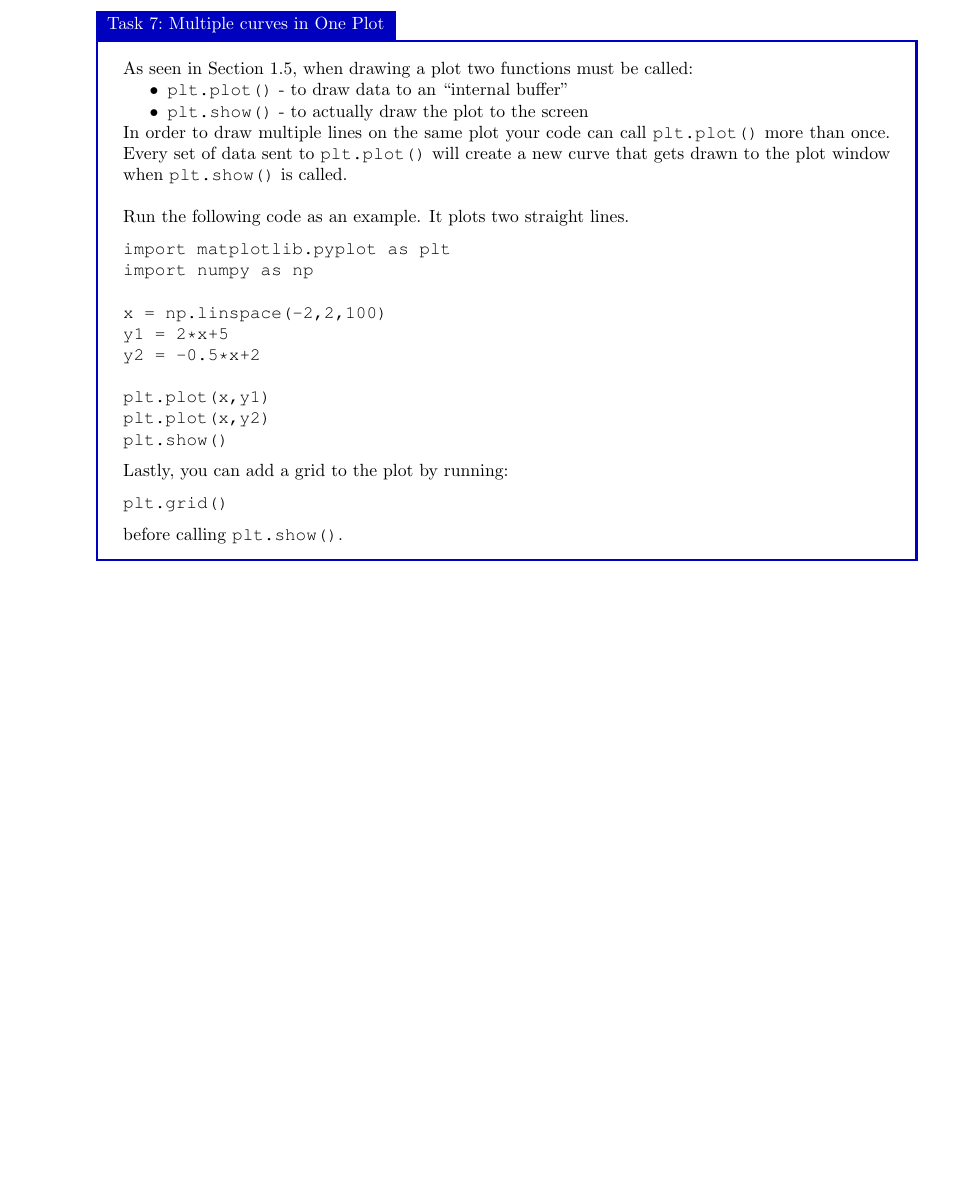
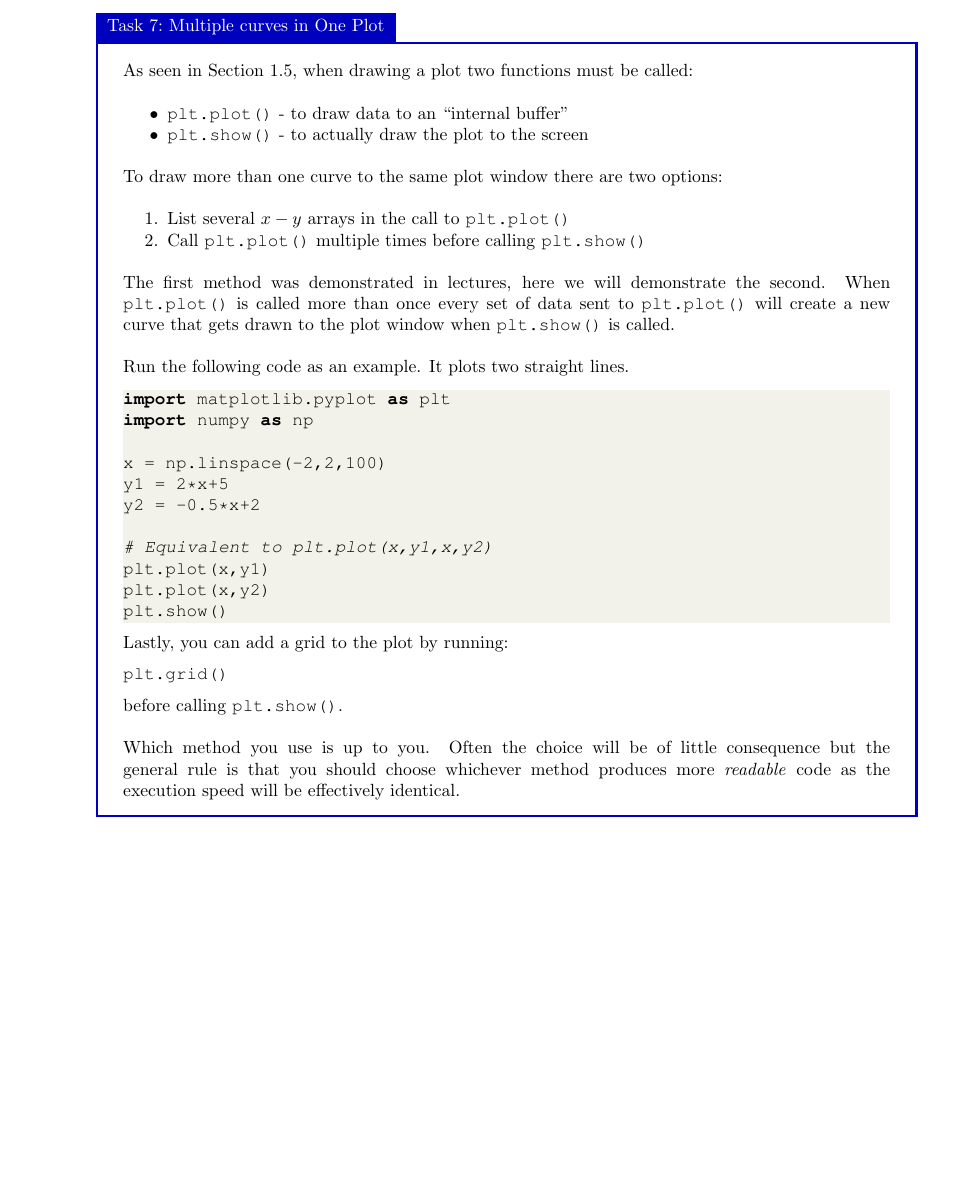
Before and after one commit to bschulznewy/engg1003, a LaTeX document (Labs/LabWk2.tex, which reads Labs/lab.cls): part of page 4 of 7, cut so that both start at the same text, the shorter picture padded with empty space. Compiled offline with pdfLaTeX.

Commit message:
Tweaked Python lstlisting style

```diff
--- a/Labs/LabWk2.tex
+++ b/Labs/LabWk2.tex
@@ -133,14 +133,23 @@ Section 1.6 of the textbook covers a few examples which create ``complete'' plot
 
 \begin{task}{Multiple curves in One Plot}{}
 As seen in Section 1.5, when drawing a plot two functions must be called:
+\\
 \begin{itemize}
 \item \texttt{plt.plot()} - to draw data to an ``internal buffer''
 \item \texttt{plt.show()} - to actually draw the plot to the screen
 \end{itemize}
-In order to draw multiple lines on the same plot your code can call \texttt{plt.plot()} more than once. Every set of data sent to \texttt{plt.plot()} will create a new curve that gets drawn to the plot window when \texttt{plt.show()} is called.
+~\\
+To draw more than one curve to the same plot window there are two options:
+\\~
+\begin{enumerate}
+\item List several $x-y$ arrays in the call to \texttt{plt.plot()}
+\item Call \texttt{plt.plot()} multiple times before calling \texttt{plt.show()}
+\end{enumerate}
+~\\
+The first method was demonstrated in lectures, here we will demonstrate the second. When \texttt{plt.plot()} is called more than once every set of data sent to \texttt{plt.plot()} will create a new curve that gets drawn to the plot window when \texttt{plt.show()} is called.
 \\~\\
 Run the following code as an example. It plots two straight lines.
-\begin{lstlisting}
+\begin{lstlisting}[style=myPython]
 import matplotlib.pyplot as plt
 import numpy as np
 
@@ -148,6 +157,7 @@ x = np.linspace(-2,2,100)
 y1 = 2*x+5
 y2 = -0.5*x+2
 
+# Equivalent to plt.plot(x,y1,x,y2)
 plt.plot(x,y1)
 plt.plot(x,y2)
 plt.show()
@@ -158,6 +168,8 @@ Lastly, you can add a grid to the plot by running:
 plt.grid()
 \end{lstlisting}
 before calling \texttt{plt.show()}.
+\\~\\
+Which method you use is up to you. Often the choice will be of little consequence but the general rule is that you should choose whichever method produces more \textit{readable} code as the execution speed will be effectively identical.
 \end{task}
 \pagebreak
 \begin{task}{Subplots}{}
--- a/Labs/lab.cls
+++ b/Labs/lab.cls
@@ -271,6 +271,12 @@
     classoffset=0
 }
 
+\lstdefinestyle{myPython}{
+	language=python,
+    	backgroundcolor=\color{backgroundColour}
+}
+
+
 \lstdefinestyle{pseudo}{
 	basicstyle=\ttfamily,
 	keywordstyle=\color{lightBlue},
```
Also changed, not shown: Labs/LabWk2.pdf, Labs/LabWk2.tex (6 more changed lines), 2 other files.
